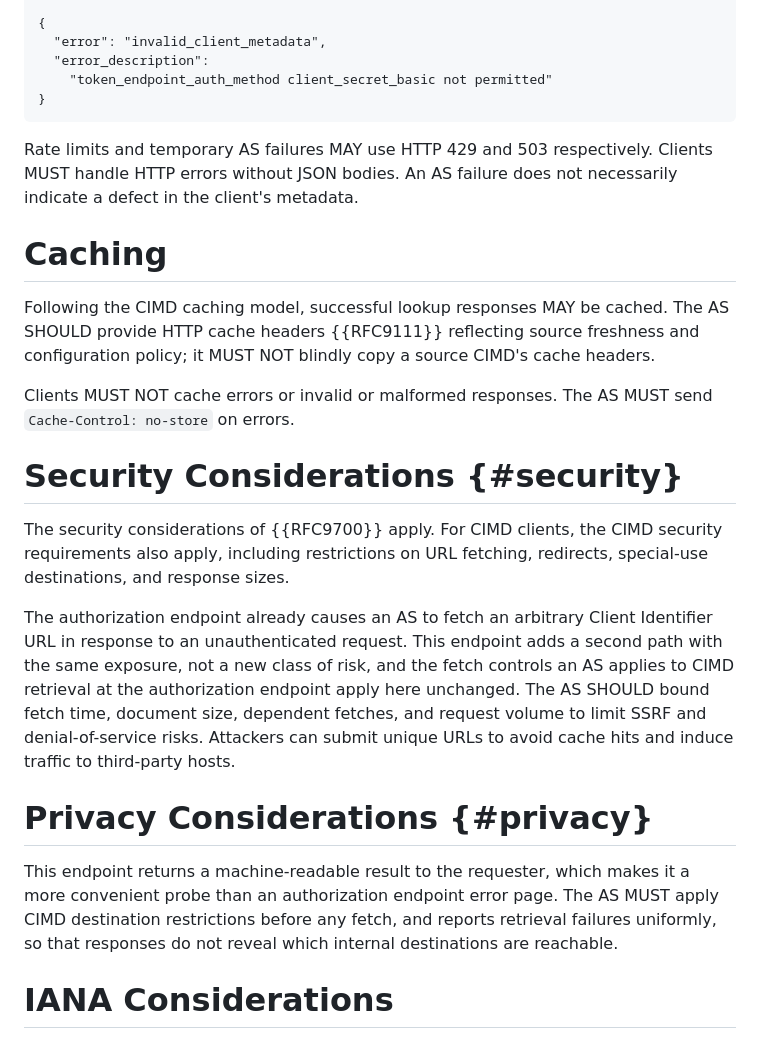
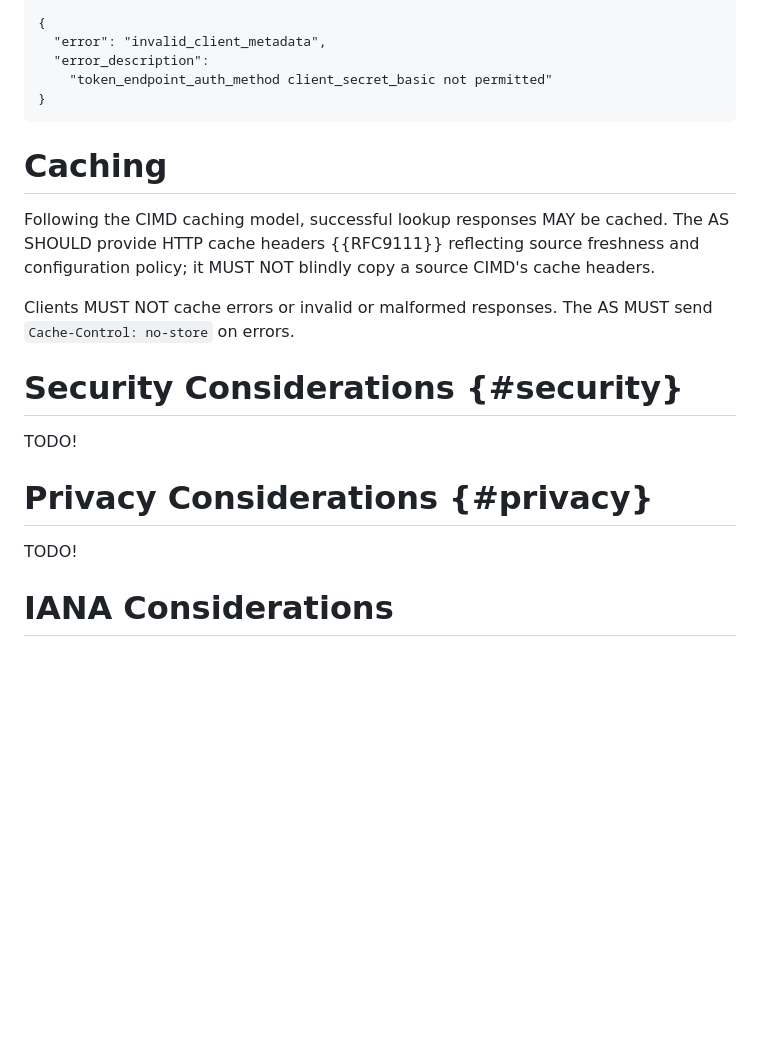
Before and after one commit to maxwellgerber/draft-gerber-oauth-client-metadata-lookup, a Markdown page: draft-gerber-oauth-client-metadata-lookup.md, the part around one of its changes. GitHub-like rendering; blank space fills up the shorter version.

```diff
--- a/draft-gerber-oauth-client-metadata-lookup.md
+++ b/draft-gerber-oauth-client-metadata-lookup.md
@@ -300,10 +309,6 @@ Access-Control-Allow-Origin: *
 }
 ~~~
 
-Rate limits and temporary AS failures MAY use HTTP 429 and 503 respectively.
-Clients MUST handle HTTP errors without JSON bodies. An AS failure does not
-necessarily indicate a defect in the client's metadata.
-
 # Caching
 
 Following the CIMD caching model, successful lookup responses MAY be cached.
@@ -316,26 +321,11 @@ send `Cache-Control: no-store` on errors.
 
 # Security Considerations {#security}
 
-The security considerations of {{RFC9700}} apply. For CIMD clients, the CIMD
-security requirements also apply, including restrictions on URL
-fetching, redirects, special-use destinations, and response sizes.
-
-The authorization endpoint already causes an AS to fetch an arbitrary Client
-Identifier URL in response to an unauthenticated request. This endpoint adds a
-second path with the same exposure, not a new class of risk, and the fetch
-controls an AS applies to CIMD retrieval at the authorization endpoint apply
-here unchanged. The AS SHOULD bound fetch time, document size, dependent
-fetches, and request volume to limit SSRF and denial-of-service risks.
-Attackers can submit unique URLs to avoid cache hits and induce traffic to
-third-party hosts.
+TODO!
 
 # Privacy Considerations {#privacy}
 
-This endpoint returns a machine-readable result to the requester, which makes
-it a more convenient probe than an authorization endpoint error page. The AS
-MUST apply CIMD destination restrictions before any fetch, and reports
-retrieval failures uniformly, so that responses do not reveal which internal
-destinations are reachable.
+TODO!
 
 # IANA Considerations
 
```
Also changed, not shown: other parts of draft-gerber-oauth-client-metadata-lookup.md (+29 -20 lines).
